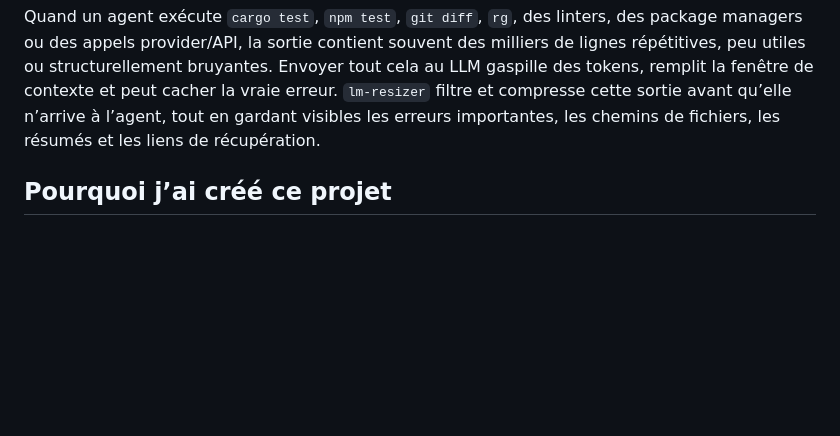
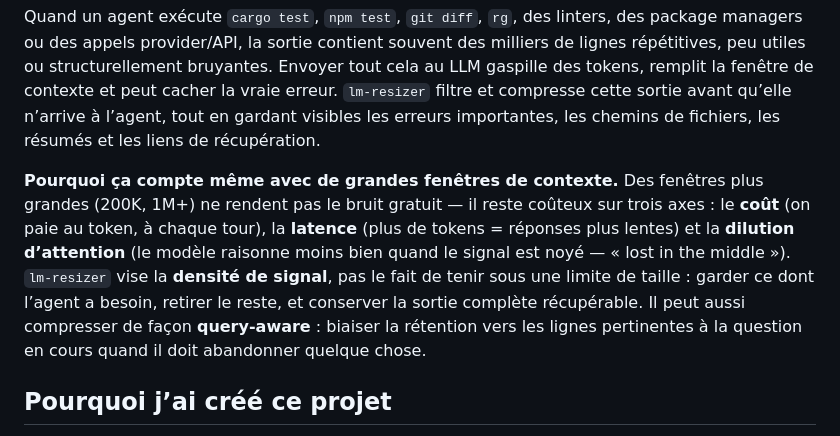
Before and after one commit to phuetz/lm-resizer, a Markdown page: README.fr.md, the part around the change. Drawn GitHub-style; blank space fills up the shorter version.

```diff
--- a/README.fr.md
+++ b/README.fr.md
@@ -25,6 +25,17 @@ Envoyer tout cela au LLM gaspille des tokens, remplit la fenêtre de contexte et
 peut cacher la vraie erreur. `lm-resizer` filtre et compresse cette sortie avant
 qu’elle n’arrive à l’agent, tout en gardant visibles les erreurs importantes,
 les chemins de fichiers, les résumés et les liens de récupération.
+
+**Pourquoi ça compte même avec de grandes fenêtres de contexte.** Des fenêtres
+plus grandes (200K, 1M+) ne rendent pas le bruit gratuit — il reste coûteux sur
+trois axes : le **coût** (on paie au token, à chaque tour), la **latence** (plus
+de tokens = réponses plus lentes) et la **dilution d’attention** (le modèle
+raisonne moins bien quand le signal est noyé — « lost in the middle »).
+`lm-resizer` vise la **densité de signal**, pas le fait de tenir sous une limite
+de taille : garder ce dont l’agent a besoin, retirer le reste, et conserver la
+sortie complète récupérable. Il peut aussi compresser de façon **query-aware** :
+biaiser la rétention vers les lignes pertinentes à la question en cours quand il
+doit abandonner quelque chose.
 
 ## Pourquoi j’ai créé ce projet
 
```
Also changed, not shown: README.md (+11 -0 lines).
